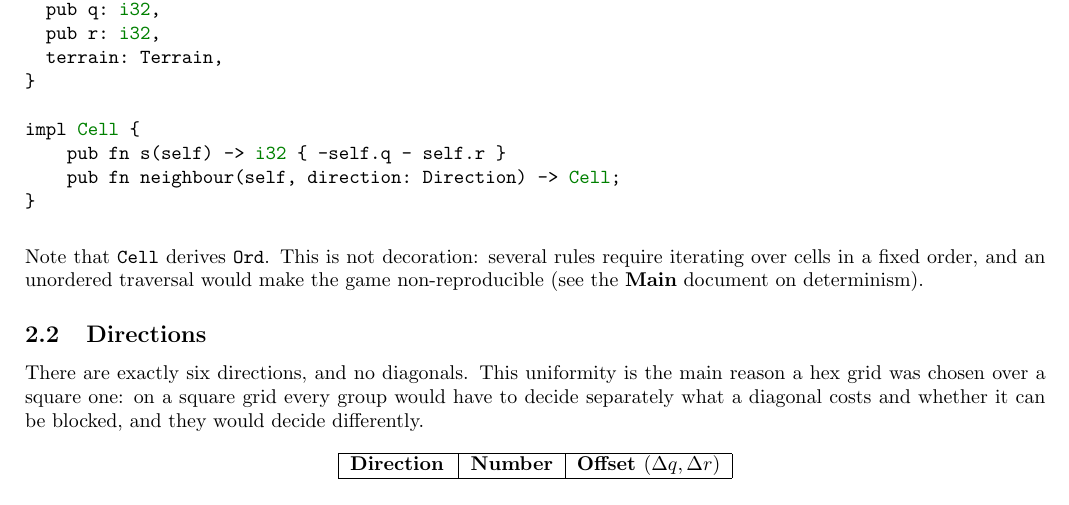
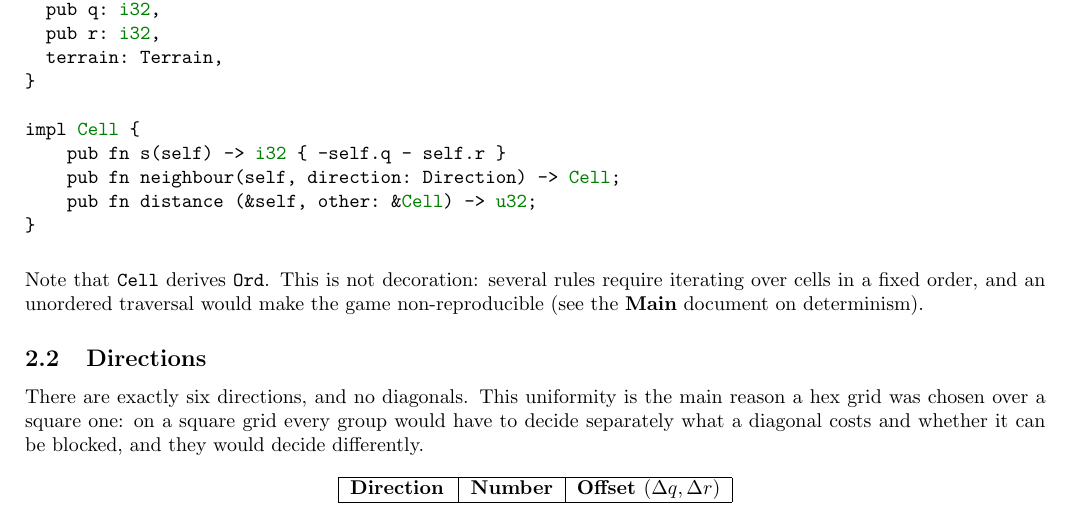
Before and after one commit to AP-unsafe/AP-archipelago-protocol, a LaTeX document (protocol.tex): part of page 4 of 23, cut so that both start at the same text. Compiled offline with pdfLaTeX.

Commit message:
fix/adding distance signature
Co-authored-by: lalla23 <Laura232005@gmail.com>
Co-authored-by: Iv25k5 <nedeljkovicivan05@gmail.com>
Co-authored-by: alterax05 <107863063+alterax05@users.noreply.github.com>

```diff
--- a/protocol.tex
+++ b/protocol.tex
@@ -198,6 +198,7 @@ pub struct Cell {
 impl Cell {
     pub fn s(self) -> i32 { -self.q - self.r }
     pub fn neighbour(self, direction: Direction) -> Cell;
+    pub fn distance (&self, other: &Cell) -> u32;
 }
 \end{lstlisting}
 
```
